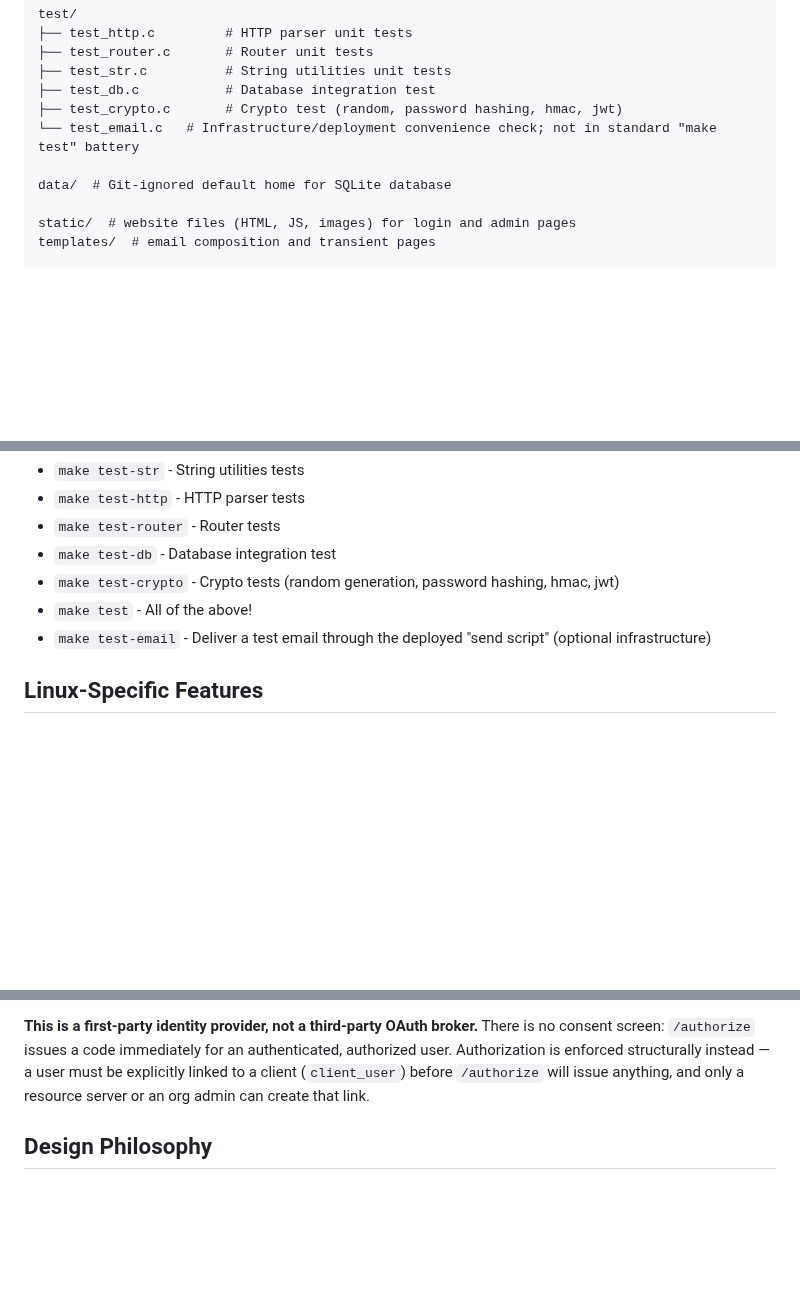
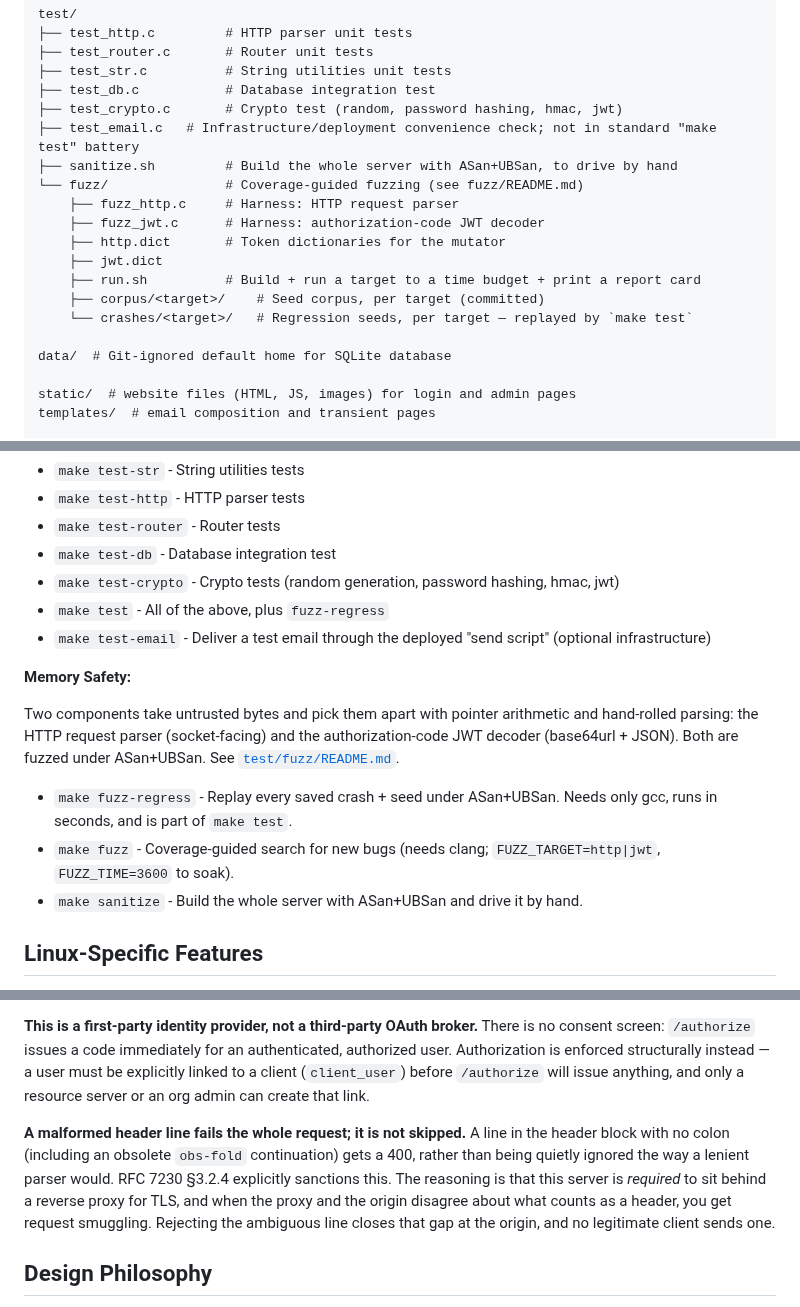
Before and after one commit to tjohncan/auth-server, a Markdown page: README.md, 3 parts joined by grey strips. GitHub-like rendering; blank space fills up the shorter version.

Commit message:
document fuzzing tooling and the strict-header-line parsing tradeoff

```diff
--- a/README.md
+++ b/README.md
@@ -460,7 +460,16 @@ test/
 ├── test_str.c          # String utilities unit tests
 ├── test_db.c           # Database integration test
 ├── test_crypto.c       # Crypto test (random, password hashing, hmac, jwt)
-└── test_email.c   # Infrastructure/deployment convenience check; not in standard "make test" battery
+├── test_email.c   # Infrastructure/deployment convenience check; not in standard "make test" battery
+├── sanitize.sh         # Build the whole server with ASan+UBSan, to drive by hand
+└── fuzz/               # Coverage-guided fuzzing (see fuzz/README.md)
+    ├── fuzz_http.c     # Harness: HTTP request parser
+    ├── fuzz_jwt.c      # Harness: authorization-code JWT decoder
+    ├── http.dict       # Token dictionaries for the mutator
+    ├── jwt.dict
+    ├── run.sh          # Build + run a target to a time budget + print a report card
+    ├── corpus/<target>/    # Seed corpus, per target (committed)
+    └── crashes/<target>/   # Regression seeds, per target — replayed by `make test`
 
 data/  # Git-ignored default home for SQLite database
 
@@ -505,8 +514,21 @@ vendor/
 - `make test-router` - Router tests
 - `make test-db` - Database integration test
 - `make test-crypto` - Crypto tests (random generation, password hashing, hmac, jwt)
-- `make test` - All of the above!
+- `make test` - All of the above, plus `fuzz-regress`
 - `make test-email` - Deliver a test email through the deployed "send script" (optional infrastructure)
+
+**Memory Safety:**
+
+Two components take untrusted bytes and pick them apart with pointer arithmetic and
+hand-rolled parsing: the HTTP request parser (socket-facing) and the authorization-code
+JWT decoder (base64url + JSON). Both are fuzzed under ASan+UBSan. See
+[`test/fuzz/README.md`](test/fuzz/README.md).
+
+- `make fuzz-regress` - Replay every saved crash + seed under ASan+UBSan. Needs only gcc,
+  runs in seconds, and is part of `make test`.
+- `make fuzz` - Coverage-guided search for new bugs (needs clang; `FUZZ_TARGET=http|jwt`,
+  `FUZZ_TIME=3600` to soak).
+- `make sanitize` - Build the whole server with ASan+UBSan and drive it by hand.
 
 ## Linux-Specific Features
 
@@ -602,6 +624,14 @@ authorized user. Authorization is enforced structurally instead — a user must
 linked to a client (`client_user`) before `/authorize` will issue anything, and only a
 resource server or an org admin can create that link.
 
+**A malformed header line fails the whole request; it is not skipped.**
+A line in the header block with no colon (including an obsolete `obs-fold` continuation) gets
+a 400, rather than being quietly ignored the way a lenient parser would. RFC 7230 §3.2.4
+explicitly sanctions this. The reasoning is that this server is *required* to sit behind a
+reverse proxy for TLS, and when the proxy and the origin disagree about what counts as a
+header, you get request smuggling. Rejecting the ambiguous line closes that gap at the
+origin, and no legitimate client sends one.
+
 ## Design Philosophy
 
 - We love speed and hate waste
```
